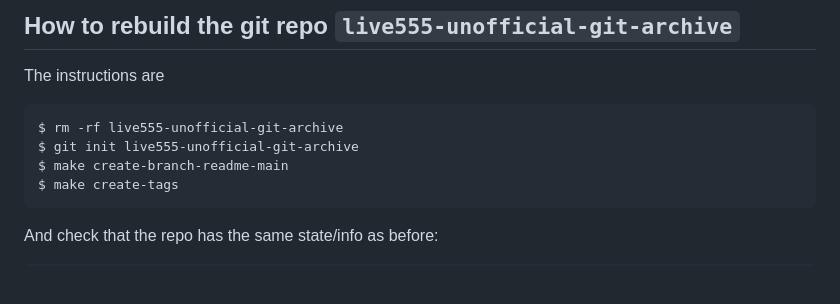
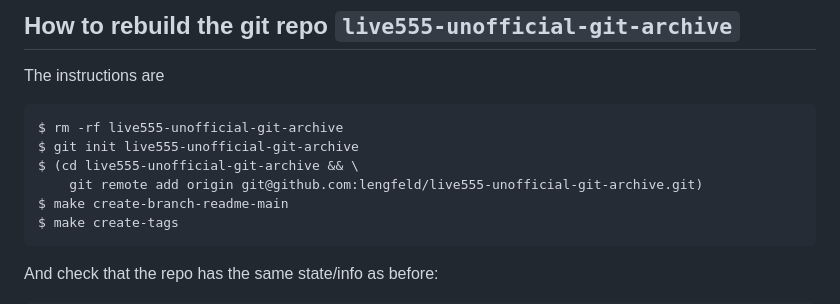
Before and after one commit to lengfeld/live555-unofficial-archive, a Markdown page: README.md, the part around the change. Rendered like a GitHub page; blank space fills up the shorter version.

Commit message:
README: add missing command
Without the remote in the repo `make publish` does not work!

```diff
--- a/README.md
+++ b/README.md
@@ -62,6 +62,8 @@ The instructions are
 
     $ rm -rf live555-unofficial-git-archive
     $ git init live555-unofficial-git-archive
+    $ (cd live555-unofficial-git-archive && \
+        git remote add origin git@github.com:lengfeld/live555-unofficial-git-archive.git)
     $ make create-branch-readme-main
     $ make create-tags
 
```
